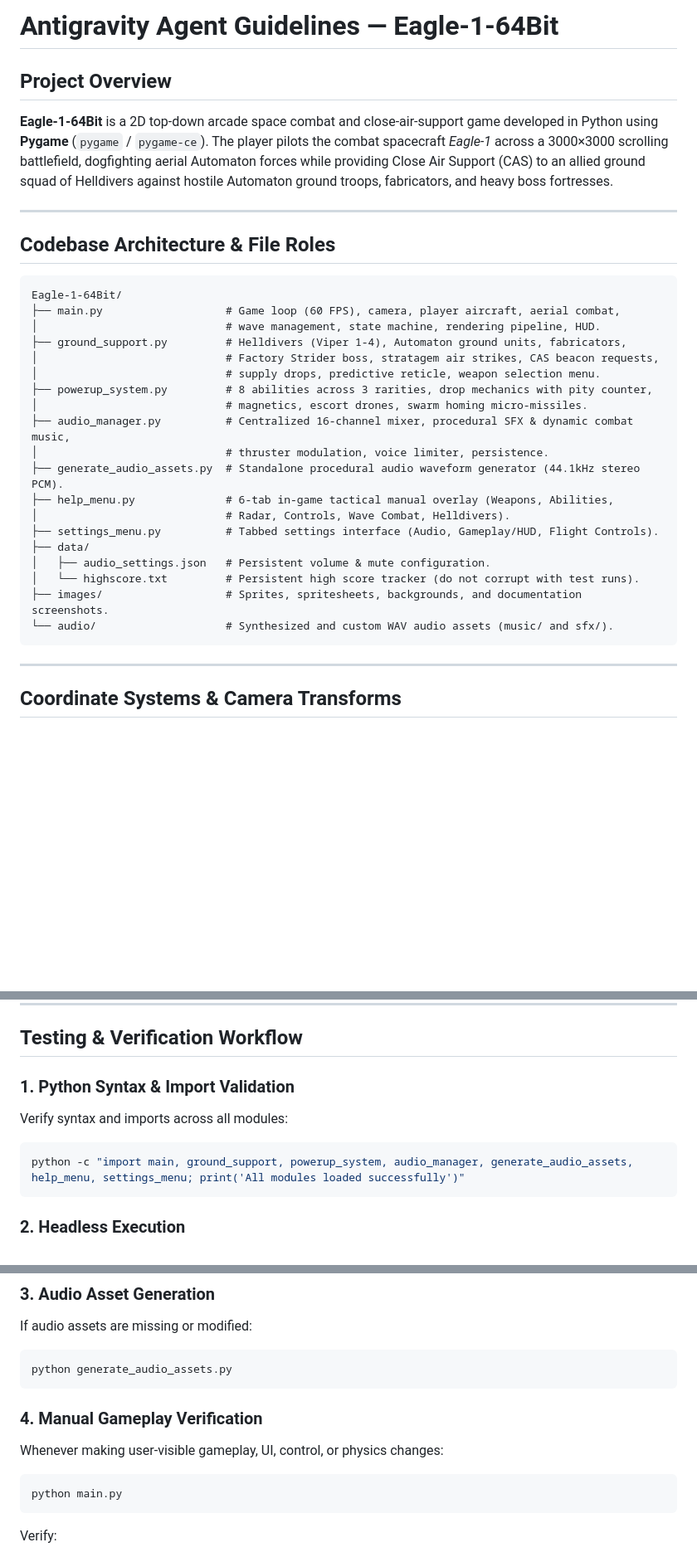
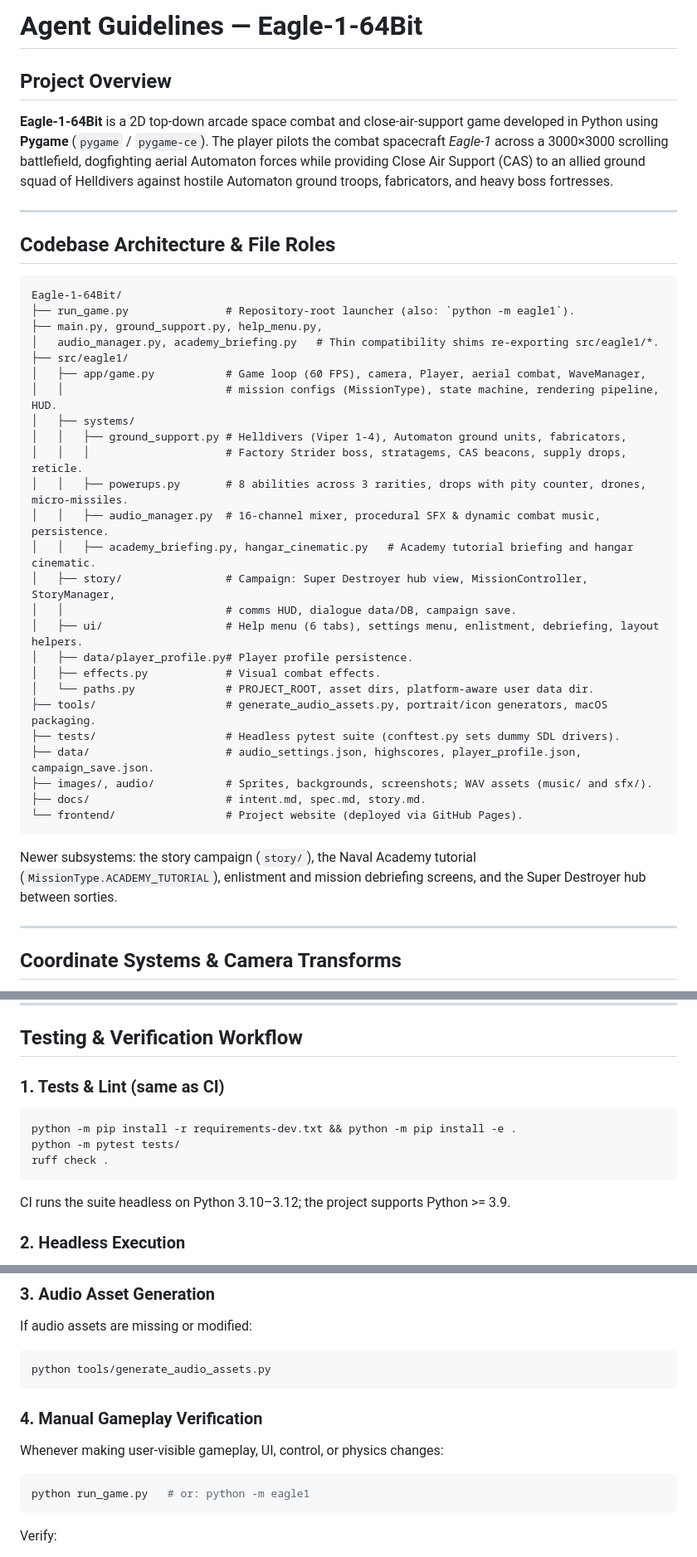
Before and after one commit to paulp143/Eagle-1-64Bit, a Markdown page: AGENTS.md, 3 parts joined by grey strips. Shown at 83% size. GitHub-like rendering; blank space fills up the shorter version.

Commit message:
docs: refresh AGENTS.md for the src/eagle1 layout and add CLAUDE.md
Update the architecture tree, state machine, mission modes, path handling, user-data protection and test/run commands to match the current repository, and add a CLAUDE.md that imports AGENTS.md with Claude Code specific notes.

Co-Authored-By: Claude Sonnet 5.5 <noreply@anthropic.com>

````diff
--- a/AGENTS.md
+++ b/AGENTS.md
@@ -1,4 +1,4 @@
-# Antigravity Agent Guidelines — Eagle-1-64Bit
+# Agent Guidelines — Eagle-1-64Bit
 
 ## Project Overview
 
@@ -10,25 +10,33 @@
 
 ```text
 Eagle-1-64Bit/
-├── main.py                   # Game loop (60 FPS), camera, player aircraft, aerial combat,
-│                             # wave management, state machine, rendering pipeline, HUD.
-├── ground_support.py         # Helldivers (Viper 1-4), Automaton ground units, fabricators,
-│                             # Factory Strider boss, stratagem air strikes, CAS beacon requests,
-│                             # supply drops, predictive reticle, weapon selection menu.
-├── powerup_system.py         # 8 abilities across 3 rarities, drop mechanics with pity counter,
-│                             # magnetics, escort drones, swarm homing micro-missiles.
-├── audio_manager.py          # Centralized 16-channel mixer, procedural SFX & dynamic combat music,
-│                             # thruster modulation, voice limiter, persistence.
-├── generate_audio_assets.py  # Standalone procedural audio waveform generator (44.1kHz stereo PCM).
-├── help_menu.py              # 6-tab in-game tactical manual overlay (Weapons, Abilities,
-│                             # Radar, Controls, Wave Combat, Helldivers).
-├── settings_menu.py          # Tabbed settings interface (Audio, Gameplay/HUD, Flight Controls).
-├── data/
-│   ├── audio_settings.json   # Persistent volume & mute configuration.
-│   └── highscore.txt         # Persistent high score tracker (do not corrupt with test runs).
-├── images/                   # Sprites, spritesheets, backgrounds, and documentation screenshots.
-└── audio/                    # Synthesized and custom WAV audio assets (music/ and sfx/).
+├── run_game.py               # Repository-root launcher (also: `python -m eagle1`).
+├── main.py, ground_support.py, help_menu.py,
+│   audio_manager.py, academy_briefing.py   # Thin compatibility shims re-exporting src/eagle1/*.
+├── src/eagle1/
+│   ├── app/game.py           # Game loop (60 FPS), camera, Player, aerial combat, WaveManager,
+│   │                         # mission configs (MissionType), state machine, rendering pipeline, HUD.
+│   ├── systems/
+│   │   ├── ground_support.py # Helldivers (Viper 1-4), Automaton ground units, fabricators,
+│   │   │                     # Factory Strider boss, stratagems, CAS beacons, supply drops, reticle.
+│   │   ├── powerups.py       # 8 abilities across 3 rarities, drops with pity counter, drones, micro-missiles.
+│   │   ├── audio_manager.py  # 16-channel mixer, procedural SFX & dynamic combat music, persistence.
+│   │   ├── academy_briefing.py, hangar_cinematic.py   # Academy tutorial briefing and hangar cinematic.
+│   ├── story/                # Campaign: Super Destroyer hub view, MissionController, StoryManager,
+│   │                         # comms HUD, dialogue data/DB, campaign save.
+│   ├── ui/                   # Help menu (6 tabs), settings menu, enlistment, debriefing, layout helpers.
+│   ├── data/player_profile.py# Player profile persistence.
+│   ├── effects.py            # Visual combat effects.
+│   └── paths.py              # PROJECT_ROOT, asset dirs, platform-aware user data dir.
+├── tools/                    # generate_audio_assets.py, portrait/icon generators, macOS packaging.
+├── tests/                    # Headless pytest suite (conftest.py sets dummy SDL drivers).
+├── data/                     # audio_settings.json, highscores, player_profile.json, campaign_save.json.
+├── images/, audio/           # Sprites, backgrounds, screenshots; WAV assets (music/ and sfx/).
+├── docs/                     # intent.md, spec.md, story.md.
+└── frontend/                 # Project website (deployed via GitHub Pages).
 ```
+
+Newer subsystems: the story campaign (`story/`), the Naval Academy tutorial (`MissionType.ACADEMY_TUTORIAL`), enlistment and mission debriefing screens, and the Super Destroyer hub between sorties.
 
 ---
 
@@ -118,11 +128,13 @@ Always keep coordinate spaces strictly separated:
 
 ## Testing & Verification Workflow
 
-### 1. Python Syntax & Import Validation
-Verify syntax and imports across all modules:
+### 1. Tests & Lint (same as CI)
 ```bash
-python -c "import main, ground_support, powerup_system, audio_manager, generate_audio_assets, help_menu, settings_menu; print('All modules loaded successfully')"
+python -m pip install -r requirements-dev.txt && python -m pip install -e .
+python -m pytest tests/
+ruff check .
 ```
+CI runs the suite headless on Python 3.10–3.12; the project supports Python >= 3.9.
 
 ### 2. Headless Execution
 When running automated scripts or test checks in environments without a physical display or audio hardware, configure headless dummy drivers before initializing Pygame:
@@ -137,13 +149,13 @@ pygame.init()
 ### 3. Audio Asset Generation
 If audio assets are missing or modified:
 ```bash
-python generate_audio_assets.py
+python tools/generate_audio_assets.py
 ```
 
 ### 4. Manual Gameplay Verification
 Whenever making user-visible gameplay, UI, control, or physics changes:
 ```bash
-python main.py
+python run_game.py   # or: python -m eagle1
 ```
 Verify:
 - Clean launch to Main Menu.
````
Also changed, not shown: other parts of AGENTS.md (+8 -6 lines), CLAUDE.md (added, +11 -0 lines).
